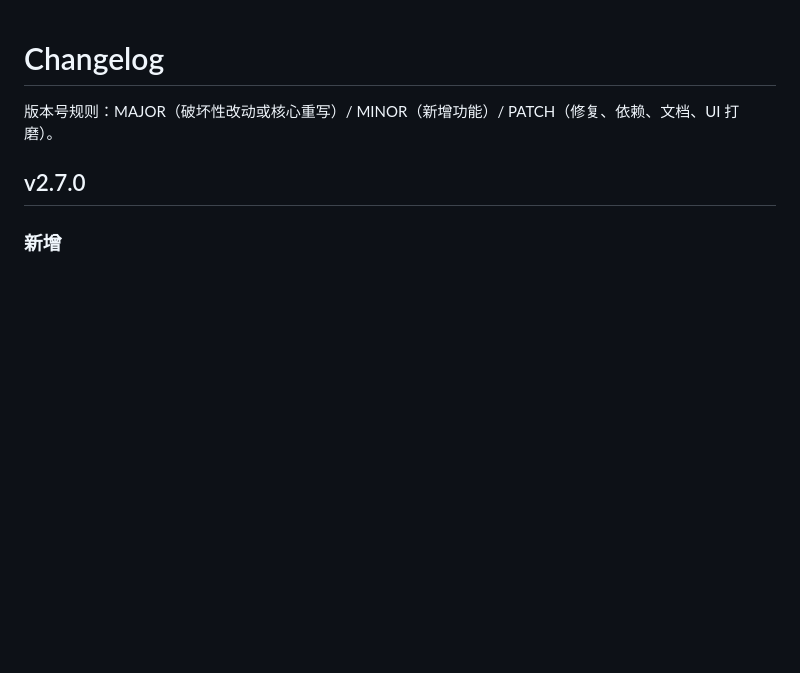
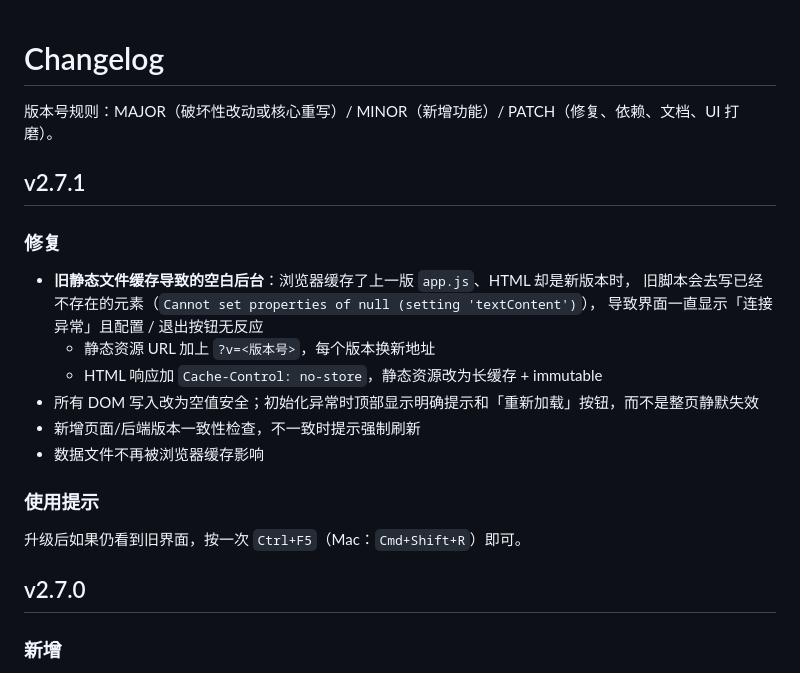
Before and after one commit to QCEnjoyLL/tg-dl, a Markdown page: CHANGELOG.md, the part around the change. GitHub-like rendering; blank space fills up the shorter version.

```diff
--- a/CHANGELOG.md
+++ b/CHANGELOG.md
@@ -1,6 +1,23 @@
 # Changelog
 
 版本号规则：MAJOR（破坏性改动或核心重写）/ MINOR（新增功能）/ PATCH（修复、依赖、文档、UI 打磨）。
+
+## v2.7.1
+
+### 修复
+
+- **旧静态文件缓存导致的空白后台**：浏览器缓存了上一版 `app.js`、HTML 却是新版本时，
+  旧脚本会去写已经不存在的元素（`Cannot set properties of null (setting 'textContent')`），
+  导致界面一直显示「连接异常」且配置 / 退出按钮无反应
+  - 静态资源 URL 加上 `?v=<版本号>`，每个版本换新地址
+  - HTML 响应加 `Cache-Control: no-store`，静态资源改为长缓存 + immutable
+- 所有 DOM 写入改为空值安全；初始化异常时顶部显示明确提示和「重新加载」按钮，而不是整页静默失效
+- 新增页面/后端版本一致性检查，不一致时提示强制刷新
+- 数据文件不再被浏览器缓存影响
+
+### 使用提示
+
+升级后如果仍看到旧界面，按一次 `Ctrl+F5`（Mac：`Cmd+Shift+R`）即可。
 
 ## v2.7.0
 
```
Also changed, not shown: README.md (+16 -1 lines), docs/ui-config.png, docs/ui-dark.png, docs/ui-light.png, docs/ui-mobile.png, 8 other files.
